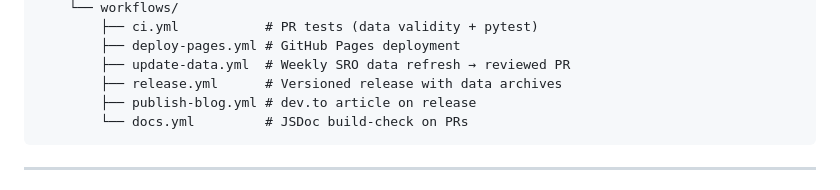
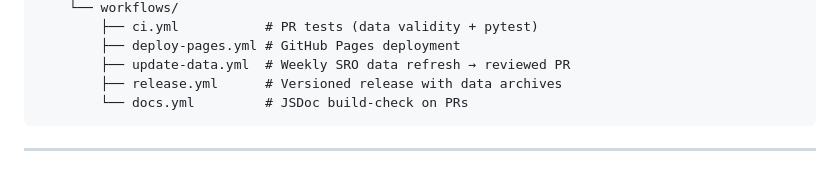
Before and after one commit to mchittineni/CrownCorridor, a Markdown page: README.md, the part around the change. Rendered like a GitHub page.

Commit message:
docs: update README and CHANGELOG for v1.0.1

````diff
--- a/README.md
+++ b/README.md
@@ -55,7 +55,6 @@ CrownCorridor/
         ├── deploy-pages.yml # GitHub Pages deployment
         ├── update-data.yml  # Weekly SRO data refresh → reviewed PR
         ├── release.yml      # Versioned release with data archives
-        ├── publish-blog.yml # dev.to article on release
         └── docs.yml         # JSDoc build-check on PRs
 ```
 
````
Also changed, not shown: CHANGELOG.md (+16 -1 lines).
